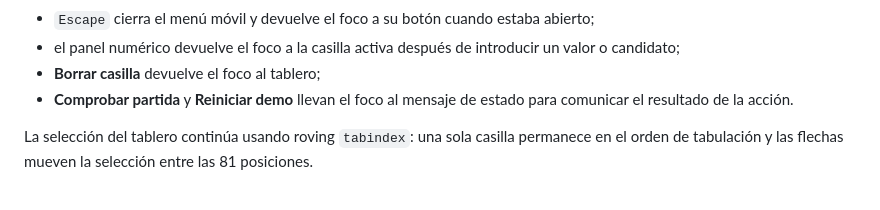
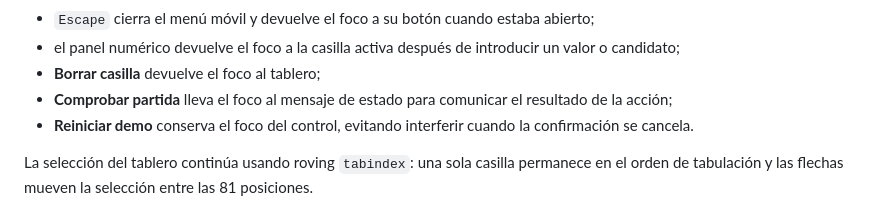
Before and after one commit to neuronova-apps/sudolux-app, a Markdown page: docs/DESARROLLO.md, the part around the change. Rendered like a GitHub page.

Commit message:
Clarify reset focus behavior in accessibility docs

```diff
--- a/docs/DESARROLLO.md
+++ b/docs/DESARROLLO.md
@@ -131,7 +131,8 @@ La gestión de foco complementaria sigue estas reglas:
 - `Escape` cierra el menú móvil y devuelve el foco a su botón cuando estaba abierto;
 - el panel numérico devuelve el foco a la casilla activa después de introducir un valor o candidato;
 - **Borrar casilla** devuelve el foco al tablero;
-- **Comprobar partida** y **Reiniciar demo** llevan el foco al mensaje de estado para comunicar el resultado de la acción.
+- **Comprobar partida** lleva el foco al mensaje de estado para comunicar el resultado de la acción;
+- **Reiniciar demo** conserva el foco del control, evitando interferir cuando la confirmación se cancela.
 
 La selección del tablero continúa usando roving `tabindex`: una sola casilla permanece en el orden de tabulación y las flechas mueven la selección entre las 81 posiciones.
 
```
